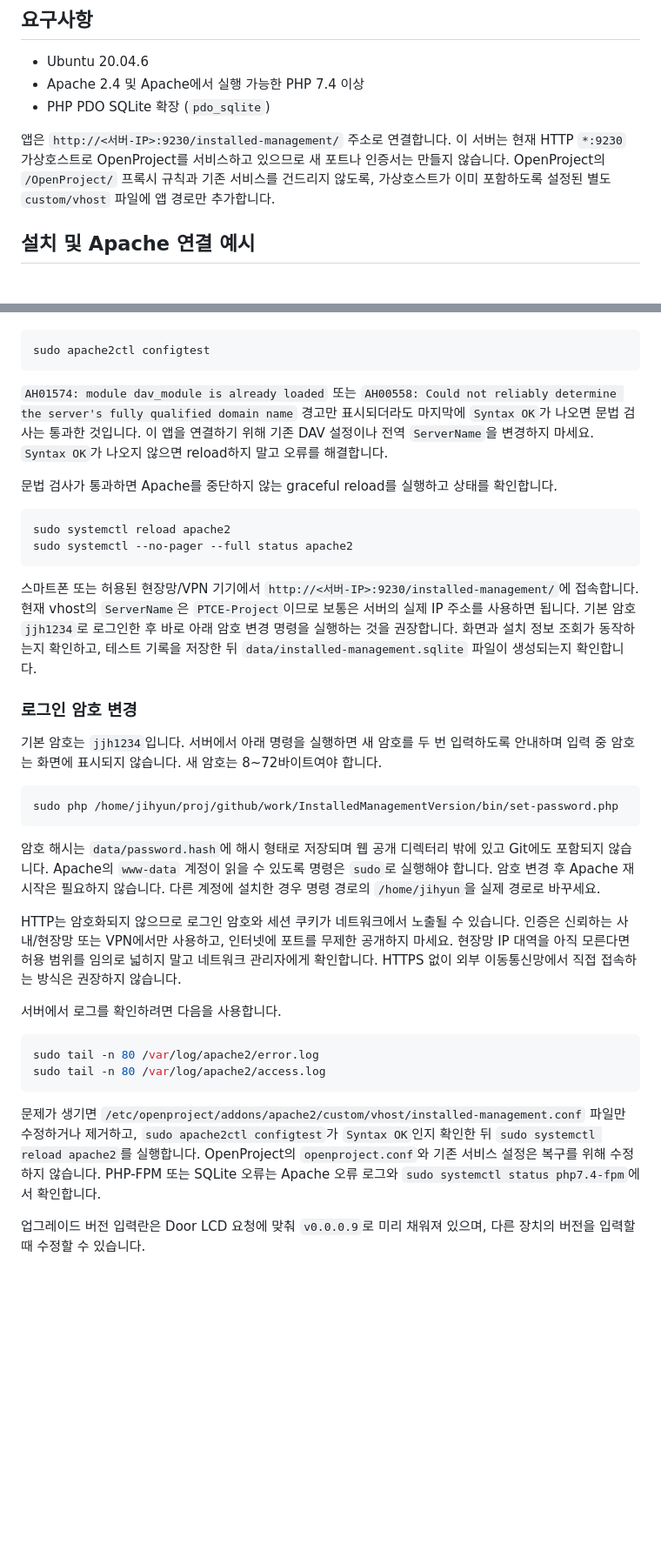
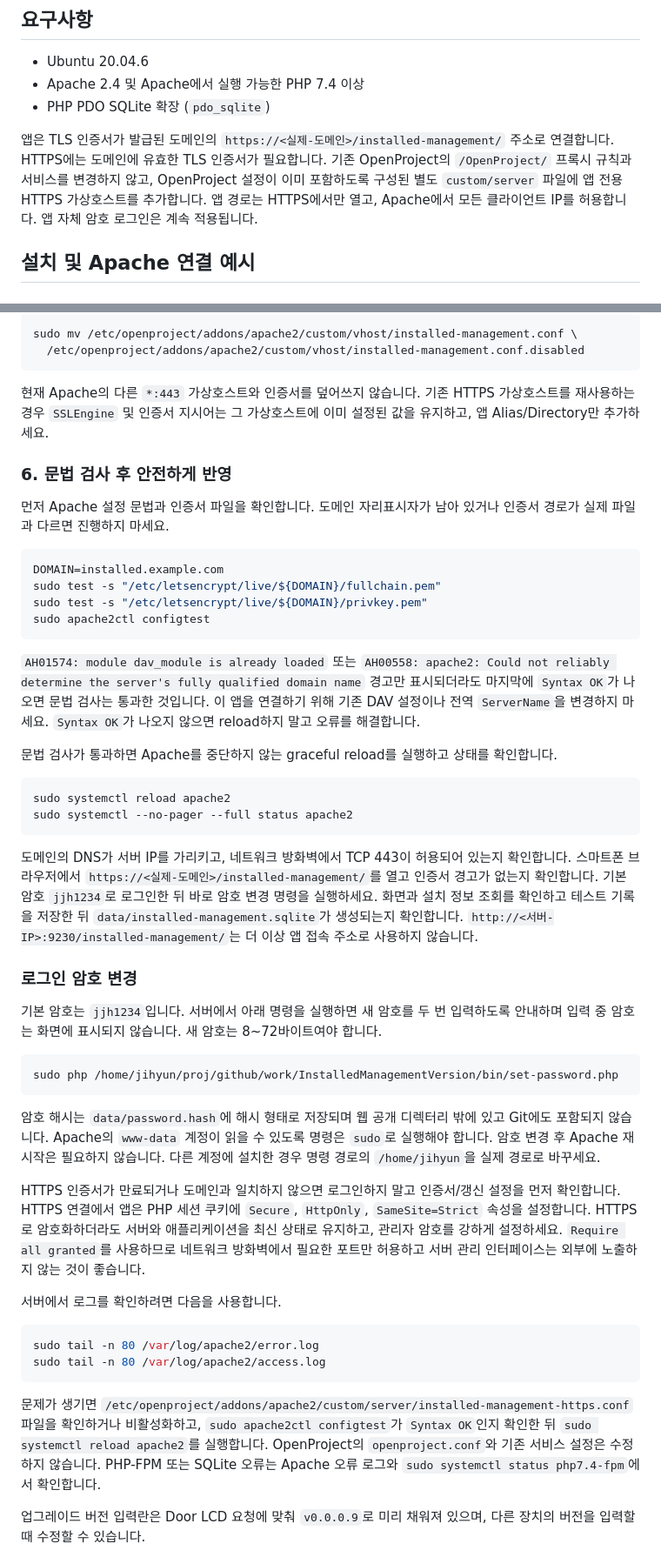
Before and after one commit to forlovesea/work, a Markdown page: InstalledManagementVersion/README.md, 2 parts joined by grey strips. Shown at 87% size. GitHub-like rendering; blank space fills up the shorter version.

````diff
--- a/InstalledManagementVersion/README.md
+++ b/InstalledManagementVersion/README.md
@@ -27,7 +27,7 @@
 - Apache 2.4 및 Apache에서 실행 가능한 PHP 7.4 이상
 - PHP PDO SQLite 확장 (`pdo_sqlite`)
 
-앱은 `http://<서버-IP>:9230/installed-management/` 주소로 연결합니다. 이 서버는 현재 HTTP `*:9230` 가상호스트로 OpenProject를 서비스하고 있으므로 새 포트나 인증서는 만들지 않습니다. OpenProject의 `/OpenProject/` 프록시 규칙과 기존 서비스를 건드리지 않도록, 가상호스트가 이미 포함하도록 설정된 별도 `custom/vhost` 파일에 앱 경로만 추가합니다.
+앱은 TLS 인증서가 발급된 도메인의 `https://<실제-도메인>/installed-management/` 주소로 연결합니다. HTTPS에는 도메인에 유효한 TLS 인증서가 필요합니다. 기존 OpenProject의 `/OpenProject/` 프록시 규칙과 서비스를 변경하지 않고, OpenProject 설정이 이미 포함하도록 구성된 별도 `custom/server` 파일에 앱 전용 HTTPS 가상호스트를 추가합니다. 앱 경로는 HTTPS에서만 열고, Apache에서 모든 클라이언트 IP를 허용합니다. 앱 자체 암호 로그인은 계속 적용됩니다.
 
 ## 설치 및 Apache 연결 예시
 
@@ -159,9 +182,23 @@ Alias /installed-management /home/jihyun/proj/github/work/InstalledManagementVer
 
 ```bash
+sudo mv /etc/openproject/addons/apache2/custom/vhost/installed-management.conf \
+  /etc/openproject/addons/apache2/custom/vhost/installed-management.conf.disabled
+```
+
+현재 Apache의 다른 `*:443` 가상호스트와 인증서를 덮어쓰지 않습니다. 기존 HTTPS 가상호스트를 재사용하는 경우 `SSLEngine` 및 인증서 지시어는 그 가상호스트에 이미 설정된 값을 유지하고, 앱 Alias/Directory만 추가하세요.
+
+### 6. 문법 검사 후 안전하게 반영
+
+먼저 Apache 설정 문법과 인증서 파일을 확인합니다. 도메인 자리표시자가 남아 있거나 인증서 경로가 실제 파일과 다르면 진행하지 마세요.
+
+```bash
+DOMAIN=installed.example.com
+sudo test -s "/etc/letsencrypt/live/${DOMAIN}/fullchain.pem"
+sudo test -s "/etc/letsencrypt/live/${DOMAIN}/privkey.pem"
 sudo apache2ctl configtest
 ```
 
-`AH01574: module dav_module is already loaded` 또는 `AH00558: Could not reliably determine the server's fully qualified domain name` 경고만 표시되더라도 마지막에 `Syntax OK`가 나오면 문법 검사는 통과한 것입니다. 이 앱을 연결하기 위해 기존 DAV 설정이나 전역 `ServerName`을 변경하지 마세요. `Syntax OK`가 나오지 않으면 reload하지 말고 오류를 해결합니다.
+`AH01574: module dav_module is already loaded` 또는 `AH00558: apache2: Could not reliably determine the server's fully qualified domain name` 경고만 표시되더라도 마지막에 `Syntax OK`가 나오면 문법 검사는 통과한 것입니다. 이 앱을 연결하기 위해 기존 DAV 설정이나 전역 `ServerName`을 변경하지 마세요. `Syntax OK`가 나오지 않으면 reload하지 말고 오류를 해결합니다.
 
 문법 검사가 통과하면 Apache를 중단하지 않는 graceful reload를 실행하고 상태를 확인합니다.
 
@@ -170,7 +207,7 @@ sudo systemctl reload apache2
 sudo systemctl --no-pager --full status apache2
 ```
 
-스마트폰 또는 허용된 현장망/VPN 기기에서 `http://<서버-IP>:9230/installed-management/`에 접속합니다. 현재 vhost의 `ServerName`은 `PTCE-Project`이므로 보통은 서버의 실제 IP 주소를 사용하면 됩니다. 기본 암호 `jjh1234`로 로그인한 후 바로 아래 암호 변경 명령을 실행하는 것을 권장합니다. 화면과 설치 정보 조회가 동작하는지 확인하고, 테스트 기록을 저장한 뒤 `data/installed-management.sqlite` 파일이 생성되는지 확인합니다.
+도메인의 DNS가 서버 IP를 가리키고, 네트워크 방화벽에서 TCP 443이 허용되어 있는지 확인합니다. 스마트폰 브라우저에서 `https://<실제-도메인>/installed-management/`를 열고 인증서 경고가 없는지 확인합니다. 기본 암호 `jjh1234`로 로그인한 뒤 바로 암호 변경 명령을 실행하세요. 화면과 설치 정보 조회를 확인하고 테스트 기록을 저장한 뒤 `data/installed-management.sqlite`가 생성되는지 확인합니다. `http://<서버-IP>:9230/installed-management/`는 더 이상 앱 접속 주소로 사용하지 않습니다.
 
 ### 로그인 암호 변경
 
@@ -182,7 +219,7 @@ sudo php /home/jihyun/proj/github/work/InstalledManagementVersion/bin/set-passwo
 
 암호 해시는 `data/password.hash`에 해시 형태로 저장되며 웹 공개 디렉터리 밖에 있고 Git에도 포함되지 않습니다. Apache의 `www-data` 계정이 읽을 수 있도록 명령은 `sudo`로 실행해야 합니다. 암호 변경 후 Apache 재시작은 필요하지 않습니다. 다른 계정에 설치한 경우 명령 경로의 `/home/jihyun`을 실제 경로로 바꾸세요.
 
-HTTP는 암호화되지 않으므로 로그인 암호와 세션 쿠키가 네트워크에서 노출될 수 있습니다. 인증은 신뢰하는 사내/현장망 또는 VPN에서만 사용하고, 인터넷에 포트를 무제한 공개하지 마세요. 현장망 IP 대역을 아직 모른다면 허용 범위를 임의로 넓히지 말고 네트워크 관리자에게 확인합니다. HTTPS 없이 외부 이동통신망에서 직접 접속하는 방식은 권장하지 않습니다.
+HTTPS 인증서가 만료되거나 도메인과 일치하지 않으면 로그인하지 말고 인증서/갱신 설정을 먼저 확인합니다. HTTPS 연결에서 앱은 PHP 세션 쿠키에 `Secure`, `HttpOnly`, `SameSite=Strict` 속성을 설정합니다. HTTPS로 암호화하더라도 서버와 애플리케이션을 최신 상태로 유지하고, 관리자 암호를 강하게 설정하세요. `Require all granted`를 사용하므로 네트워크 방화벽에서 필요한 포트만 허용하고 서버 관리 인터페이스는 외부에 노출하지 않는 것이 좋습니다.
 
 서버에서 로그를 확인하려면 다음을 사용합니다.
 
@@ -191,7 +228,7 @@ sudo tail -n 80 /var/log/apache2/error.log
 sudo tail -n 80 /var/log/apache2/access.log
 ```
 
-문제가 생기면 `/etc/openproject/addons/apache2/custom/vhost/installed-management.conf` 파일만 수정하거나 제거하고, `sudo apache2ctl configtest`가 `Syntax OK`인지 확인한 뒤 `sudo systemctl reload apache2`를 실행합니다. OpenProject의 `openproject.conf`와 기존 서비스 설정은 복구를 위해 수정하지 않습니다. PHP-FPM 또는 SQLite 오류는 Apache 오류 로그와 `sudo systemctl status php7.4-fpm`에서 확인합니다.
+문제가 생기면 `/etc/openproject/addons/apache2/custom/server/installed-management-https.conf` 파일을 확인하거나 비활성화하고, `sudo apache2ctl configtest`가 `Syntax OK`인지 확인한 뒤 `sudo systemctl reload apache2`를 실행합니다. OpenProject의 `openproject.conf`와 기존 서비스 설정은 수정하지 않습니다. PHP-FPM 또는 SQLite 오류는 Apache 오류 로그와 `sudo systemctl status php7.4-fpm`에서 확인합니다.
 
 업그레이드 버전 입력란은 Door LCD 요청에 맞춰 `v0.0.0.9`로 미리 채워져 있으며, 다른 장치의 버전을 입력할 때 수정할 수 있습니다.
 
````
Also changed, not shown: other parts of InstalledManagementVersion/README.md (+47 -24 lines).
